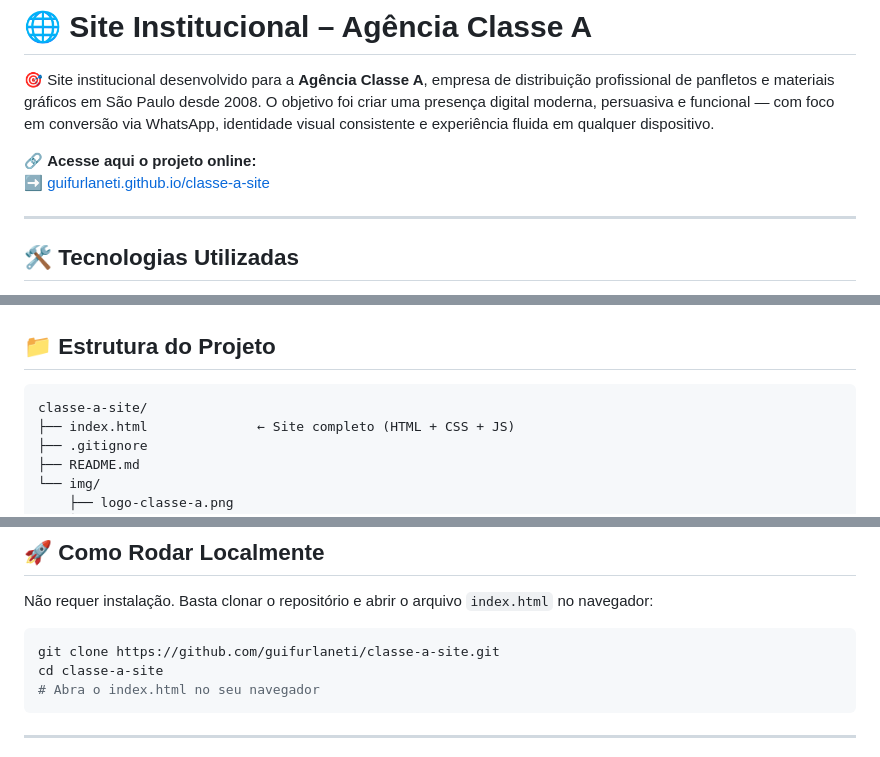
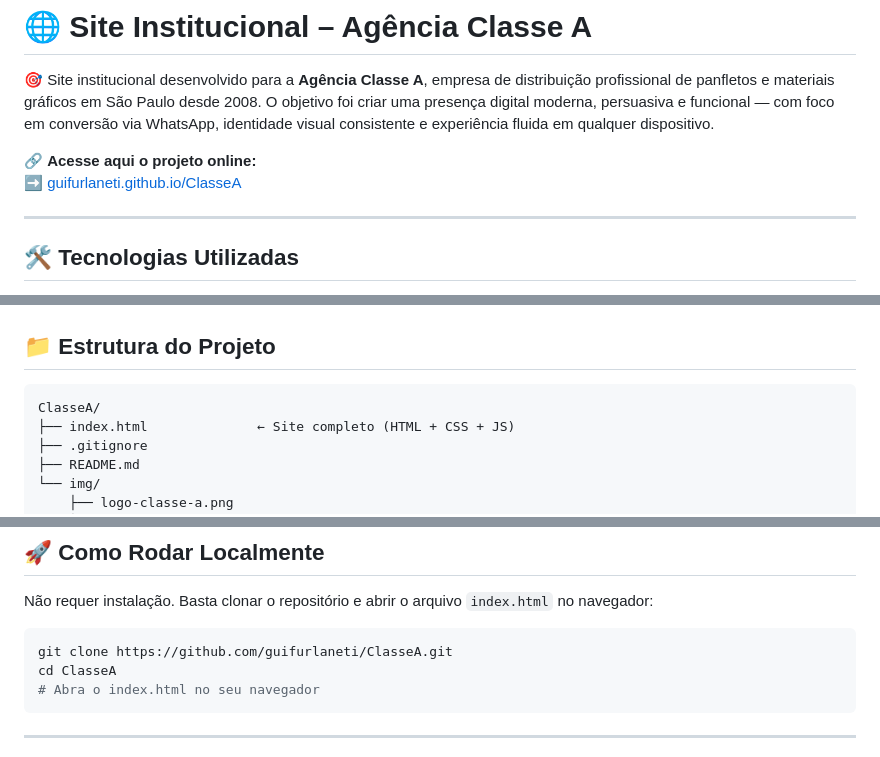
Before and after one commit to GuiFurlaneti/ClasseA, a Markdown page: README.md, 3 parts joined by grey strips. Drawn GitHub-style.

Commit message:
docs: atualiza README com formatação humanizada e links do repo ClasseA

````diff
--- a/README.md
+++ b/README.md
@@ -3,7 +3,7 @@
 🎯 Site institucional desenvolvido para a **Agência Classe A**, empresa de distribuição profissional de panfletos e materiais gráficos em São Paulo desde 2008. O objetivo foi criar uma presença digital moderna, persuasiva e funcional — com foco em conversão via WhatsApp, identidade visual consistente e experiência fluida em qualquer dispositivo.
 
 🔗 **Acesse aqui o projeto online:**
-➡️ [guifurlaneti.github.io/classe-a-site](https://guifurlaneti.github.io/classe-a-site/)
+➡️ [guifurlaneti.github.io/ClasseA](https://guifurlaneti.github.io/ClasseA/)
 
 ---
 
@@ -68,7 +68,7 @@
 ## 📁 Estrutura do Projeto
 
 ```
-classe-a-site/
+ClasseA/
 ├── index.html              ← Site completo (HTML + CSS + JS)
 ├── .gitignore
 ├── README.md
@@ -87,8 +87,8 @@ classe-a-site/
 Não requer instalação. Basta clonar o repositório e abrir o arquivo `index.html` no navegador:
 
 ```bash
-git clone https://github.com/guifurlaneti/classe-a-site.git
-cd classe-a-site
+git clone https://github.com/guifurlaneti/ClasseA.git
+cd ClasseA
 # Abra o index.html no seu navegador
 ```
 
````
